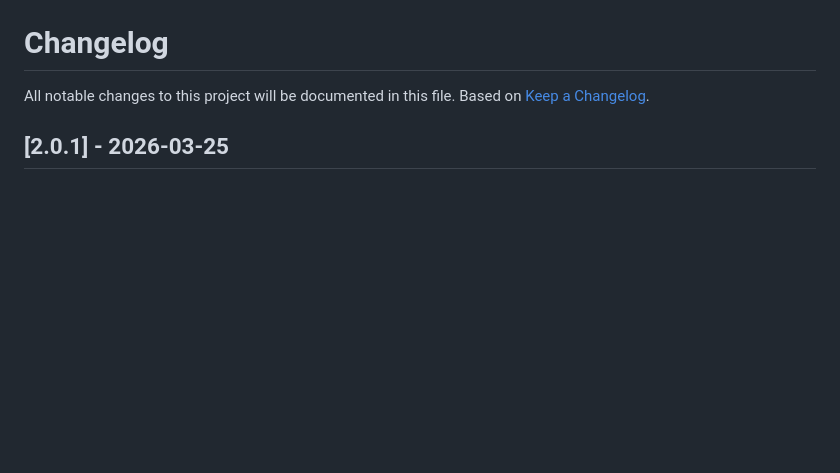
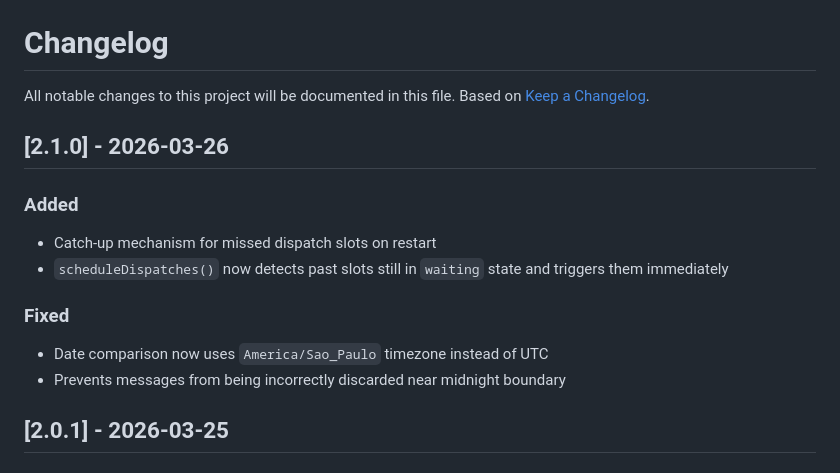
Before and after one commit to PedroCrqs/wpp-scheduler, a Markdown page: CHANGELOG.md, the part around the change. Drawn GitHub-style; blank space fills up the shorter version.

Commit message:
docs(changelog): update for v2.1.0

```diff
--- a/CHANGELOG.md
+++ b/CHANGELOG.md
@@ -2,6 +2,18 @@
 
 All notable changes to this project will be documented in this file.
 Based on [Keep a Changelog](https://keepachangelog.com/en/1.0.0/).
+
+## [2.1.0] - 2026-03-26
+
+### Added
+
+- Catch-up mechanism for missed dispatch slots on restart
+- `scheduleDispatches()` now detects past slots still in `waiting` state and triggers them immediately
+
+### Fixed
+
+- Date comparison now uses `America/Sao_Paulo` timezone instead of UTC
+- Prevents messages from being incorrectly discarded near midnight boundary
 
 ## [2.0.1] - 2026-03-25
 
```
